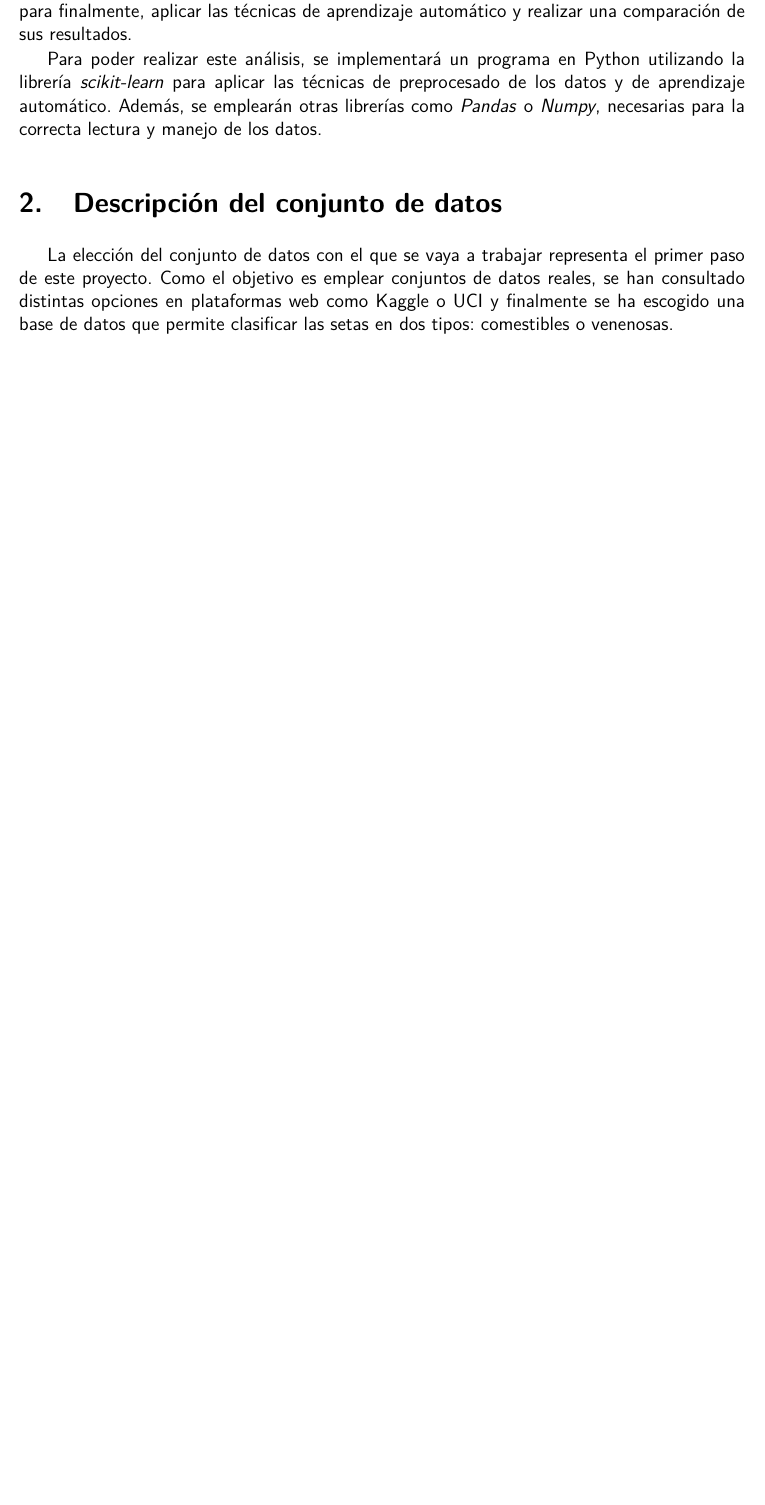
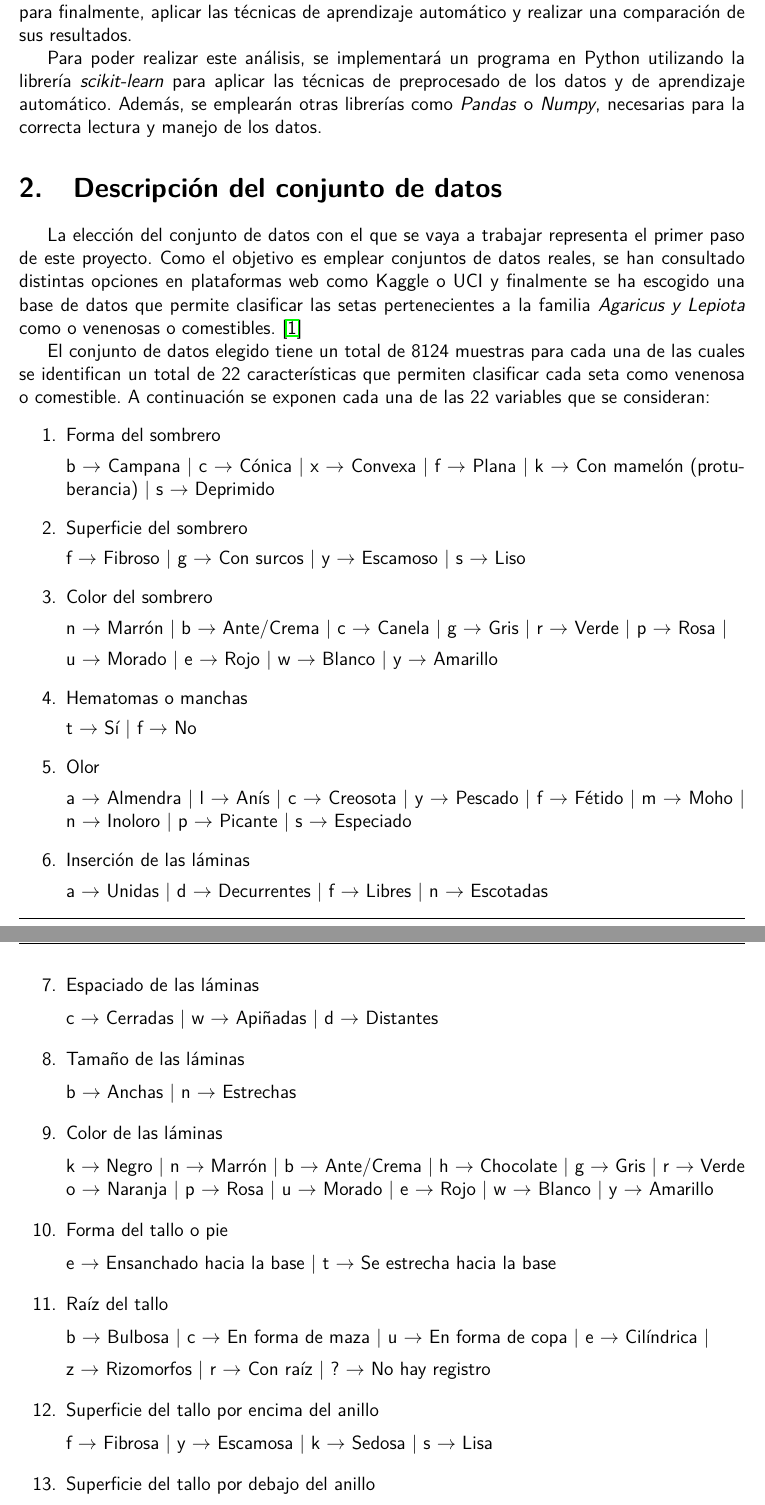
Before and after one commit to Alvaronc01/Trabajo-de-Preparaci-n-de-los-datos-y-clasificaci-n-supervisada, a LaTeX thesis (Plantilla_latex_memoria/00-Trabajo_Final.tex): part of page 3 of 6 before the commit and two parts of pages 3 and 4 of 9 after it, the two joined at a grey line, cut so that both start at the same text, the shorter picture padded with empty space. Compiled offline with pdfLaTeX.

Commit message:
Modificación_descripción de datos

```diff
--- a/Plantilla_latex_memoria/00-Trabajo_Final.tex
+++ b/Plantilla_latex_memoria/00-Trabajo_Final.tex
@@ -44,7 +44,7 @@
 %\newcommand{\Numero}{2324\_GEM\_30}
 % Tipo de Trabajo Final (comentar el que no sea correcto)
 \newcommand{\TipoTrabajo}{Introducción al Aprendizaje Automático}
-\newcommand{\TipoAbreviado}{IRVE}
+\newcommand{\TipoAbreviado}{IAA: P1}
 %\newcommand{\TipoTrabajo}{Trabajo Fin de Máster}
 %\newcommand{\TipoAbreviado}{TFM}
 % Tutor/es (en caso de no haber co-tutor, se deberá de comentar la línea correspondiente)
@@ -117,7 +117,60 @@
 	Para poder realizar este análisis, se implementará un programa en Python utilizando la librería \textit{scikit-learn} para aplicar las técnicas de preprocesado de los datos y de aprendizaje automático. Además, se emplearán otras librerías como \textit{Pandas} o \textit{Numpy}, necesarias para la correcta lectura y manejo de los datos.
 
 	\section{Descripción del conjunto de datos}
-	La elección del conjunto de datos con el que se vaya a trabajar representa el primer paso de este proyecto. Como el objetivo es emplear conjuntos de datos reales, se han consultado distintas opciones en plataformas web como Kaggle o UCI y finalmente se ha escogido una base de datos que permite clasificar las setas en dos tipos: comestibles o venenosas.
+	La elección del conjunto de datos con el que se vaya a trabajar representa el primer paso de este proyecto. Como el objetivo es emplear conjuntos de datos reales, se han consultado distintas opciones en plataformas web como Kaggle o UCI y finalmente se ha escogido una base de datos que permite clasificar las setas pertenecientes a la familia \textit{Agaricus y Lepiota} como o venenosas o comestibles. \cite{Dataset}
 
-	%(Te dejo esta parte para que la termines tu)
+	El conjunto de datos elegido tiene un total de 8124 muestras para cada una de las cuales se identifican un total de 22 características que permiten clasificar cada seta como venenosa o comestible. A continuación se exponen cada una de las 22 variables que se consideran:
+	\begin{enumerate}
+		\item Forma del sombrero
 
+		b $\rightarrow$ Campana | c $\rightarrow$ Cónica | x $\rightarrow$ Convexa | f $\rightarrow$ Plana | k $\rightarrow$ Con mamelón (protuberancia) | s $\rightarrow$ Deprimido
+
+		\item Superficie del sombrero
+
+		f $\rightarrow$ Fibroso | g $\rightarrow$ Con surcos | y $\rightarrow$ Escamoso | s $\rightarrow$ Liso
+
+		\item Color del sombrero
+
+		n $\rightarrow$ Marrón | b $\rightarrow$ Ante/Crema | c $\rightarrow$ Canela | g $\rightarrow$ Gris | r $\rightarrow$ Verde | p $\rightarrow$ Rosa |
+
+		u $\rightarrow$ Morado | e $\rightarrow$ Rojo | w $\rightarrow$ Blanco | y $\rightarrow$ Amarillo
+
+		\item Hematomas o manchas
+
+		t $\rightarrow$ Sí | f $\rightarrow$ No
+
+		\item Olor
+
+		a $\rightarrow$ Almendra | l $\rightarrow$ Anís | c $\rightarrow$ Creosota | y $\rightarrow$ Pescado | f $\rightarrow$ Fétido | m $\rightarrow$ Moho | n $\rightarrow$ Inoloro | p $\rightarrow$ Picante | s $\rightarrow$ Especiado
+
+		\item Inserción de las láminas
+
+		a $\rightarrow$ Unidas | d $\rightarrow$ Decurrentes | f $\rightarrow$ Libres | n $\rightarrow$ Escotadas
+
+		\item Espaciado de las láminas
+
+		c $\rightarrow$ Cerradas | w $\rightarrow$ Apiñadas | d $\rightarrow$ Distantes
+
+		\item Tamaño de las láminas
+
+		b $\rightarrow$ Anchas | n $\rightarrow$ Estrechas
+
+		\item Color de las láminas
+
+		k $\rightarrow$ Negro | n $\rightarrow$ Marrón | b $\rightarrow$ Ante/Crema | h $\rightarrow$ Chocolate | g $\rightarrow$ Gris | r $\rightarrow$ Verde o $\rightarrow$ Naranja | p $\rightarrow$ Rosa | u $\rightarrow$ Morado | e $\rightarrow$ Rojo | w $\rightarrow$ Blanco | y $\rightarrow$ Amarillo
+
+		\item Forma del tallo o pie
+
+		e $\rightarrow$ Ensanchado hacia la base | t $\rightarrow$ Se estrecha hacia la base
+
+		\item Raíz del tallo
+
+		b $\rightarrow$ Bulbosa | c $\rightarrow$ En forma de maza | u $\rightarrow$ En forma de copa | e $\rightarrow$ Cilíndrica |
+
+		z $\rightarrow$ Rizomorfos | r $\rightarrow$ Con raíz | ? $\rightarrow$ No hay registro
+
+		\item Superficie del tallo por encima del anillo
+
+		f $\rightarrow$ Fibrosa | y $\rightarrow$ Escamosa | k $\rightarrow$ Sedosa | s $\rightarrow$ Lisa
+
+		\item Superficie del tallo por debajo del anillo
```
Also changed, not shown: Plantilla_latex_memoria/Referencias.bib (+4 -5 lines), Plantilla_latex_memoria/00-Trabajo_Final.bbl (added), Plantilla_latex_memoria/00-Trabajo_Final.pdf, Plantilla_latex_memoria/00-Trabajo_Final.tex (46 more changed lines), 6 other files.
